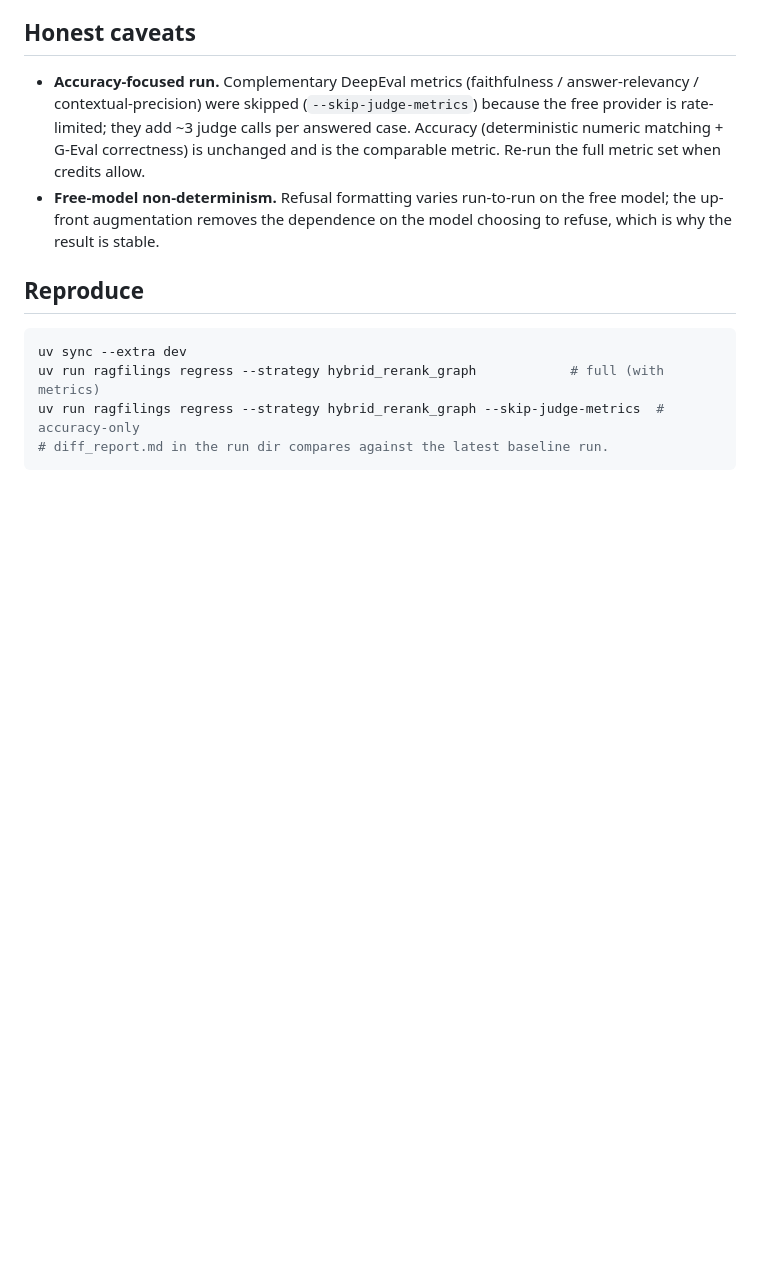
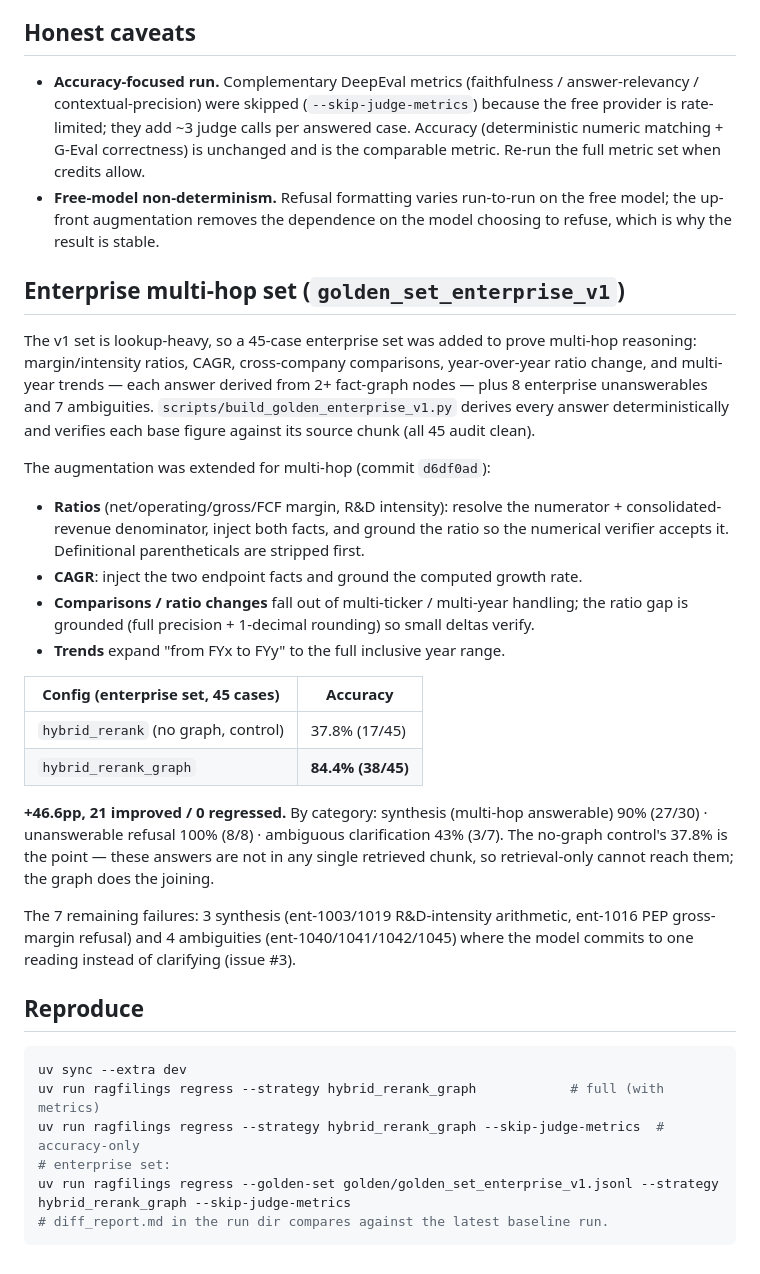
Before and after one commit to Ven-Z8/FreeLance-Potfolio, a Markdown page: p3-rag-filings/docs/graph_augmentation_v1.md, the part around the change. Rendered like a GitHub page; blank space fills up the shorter version.

````diff
--- a/p3-rag-filings/docs/graph_augmentation_v1.md
+++ b/p3-rag-filings/docs/graph_augmentation_v1.md
@@ -109,11 +109,48 @@ None are regressions — every one was already wrong in the baseline.
   free model; the up-front augmentation removes the dependence on the model
   choosing to refuse, which is why the result is stable.
 
+## Enterprise multi-hop set (`golden_set_enterprise_v1`)
+
+The v1 set is lookup-heavy, so a 45-case enterprise set was added to prove
+multi-hop reasoning: margin/intensity ratios, CAGR, cross-company comparisons,
+year-over-year ratio change, and multi-year trends — each answer derived from
+2+ fact-graph nodes — plus 8 enterprise unanswerables and 7 ambiguities.
+`scripts/build_golden_enterprise_v1.py` derives every answer deterministically
+and verifies each base figure against its source chunk (all 45 audit clean).
+
+The augmentation was extended for multi-hop (commit `d6df0ad`):
+- **Ratios** (net/operating/gross/FCF margin, R&D intensity): resolve the
+  numerator + consolidated-revenue denominator, inject both facts, and ground
+  the ratio so the numerical verifier accepts it. Definitional parentheticals
+  are stripped first.
+- **CAGR**: inject the two endpoint facts and ground the computed growth rate.
+- **Comparisons / ratio changes** fall out of multi-ticker / multi-year
+  handling; the ratio gap is grounded (full precision + 1-decimal rounding) so
+  small deltas verify.
+- **Trends** expand "from FYx to FYy" to the full inclusive year range.
+
+| Config (enterprise set, 45 cases) | Accuracy |
+|---|---|
+| `hybrid_rerank` (no graph, control) | 37.8% (17/45) |
+| `hybrid_rerank_graph` | **84.4% (38/45)** |
+
+**+46.6pp, 21 improved / 0 regressed.** By category: synthesis (multi-hop
+answerable) 90% (27/30) · unanswerable refusal 100% (8/8) · ambiguous
+clarification 43% (3/7). The no-graph control's 37.8% is the point — these
+answers are not in any single retrieved chunk, so retrieval-only cannot reach
+them; the graph does the joining.
+
+The 7 remaining failures: 3 synthesis (ent-1003/1019 R&D-intensity arithmetic,
+ent-1016 PEP gross-margin refusal) and 4 ambiguities (ent-1040/1041/1042/1045)
+where the model commits to one reading instead of clarifying (issue #3).
+
 ## Reproduce
 
 ```bash
 uv sync --extra dev
 uv run ragfilings regress --strategy hybrid_rerank_graph            # full (with metrics)
 uv run ragfilings regress --strategy hybrid_rerank_graph --skip-judge-metrics  # accuracy-only
+# enterprise set:
+uv run ragfilings regress --golden-set golden/golden_set_enterprise_v1.jsonl --strategy hybrid_rerank_graph --skip-judge-metrics
 # diff_report.md in the run dir compares against the latest baseline run.
 ```
````
Also changed, not shown: TRACKER.md (+30 -1 lines), p3-rag-filings/CLAUDE.md (+11 -2 lines).
